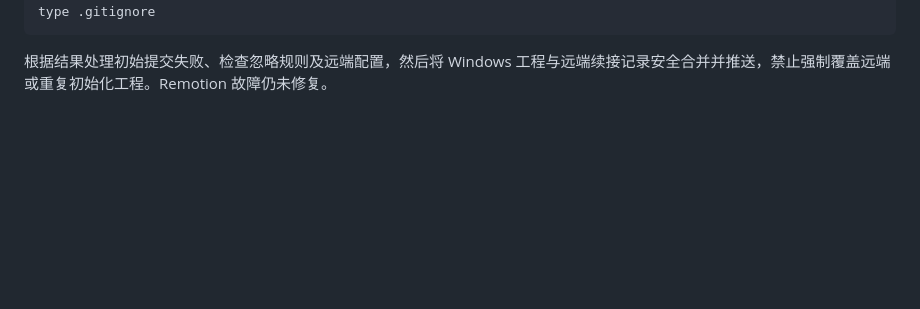
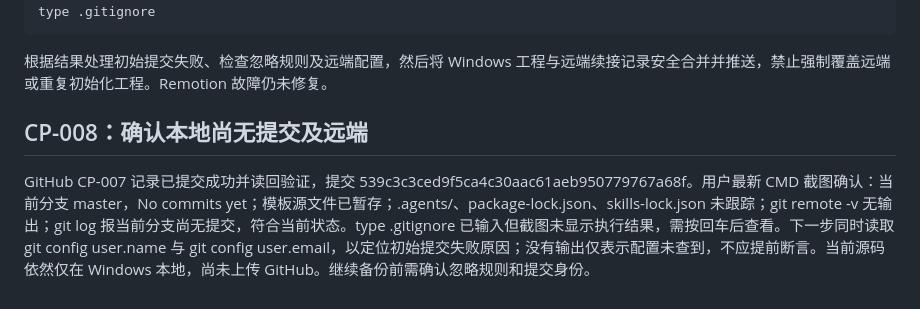
Before and after one commit to Traveller06/vibe-science, a Markdown page: vibe-science-progress.md, the part around one of its changes. Rendered like a GitHub page; blank space fills up the shorter version.

````diff
--- a/vibe-science-progress.md
+++ b/vibe-science-progress.md
@@ -118,3 +118,7 @@ type .gitignore
 ```
 
 根据结果处理初始提交失败、检查忽略规则及远端配置，然后将 Windows 工程与远端续接记录安全合并并推送，禁止强制覆盖远端或重复初始化工程。Remotion 故障仍未修复。
+
+## CP-008：确认本地尚无提交及远端
+
+GitHub CP-007 记录已提交成功并读回验证，提交 539c3c3ced9f5ca4c30aac61aeb950779767a68f。用户最新 CMD 截图确认：当前分支 master，No commits yet；模板源文件已暂存；.agents/、package-lock.json、skills-lock.json 未跟踪；git remote -v 无输出；git log 报当前分支尚无提交，符合当前状态。type .gitignore 已输入但截图未显示执行结果，需按回车后查看。下一步同时读取 git config user.name 与 git config user.email，以定位初始提交失败原因；没有输出仅表示配置未查到，不应提前断言。当前源码依然仅在 Windows 本地，尚未上传 GitHub。继续备份前需确认忽略规则和提交身份。
````
Also changed, not shown: other parts of vibe-science-progress.md (+1 -1 lines).
